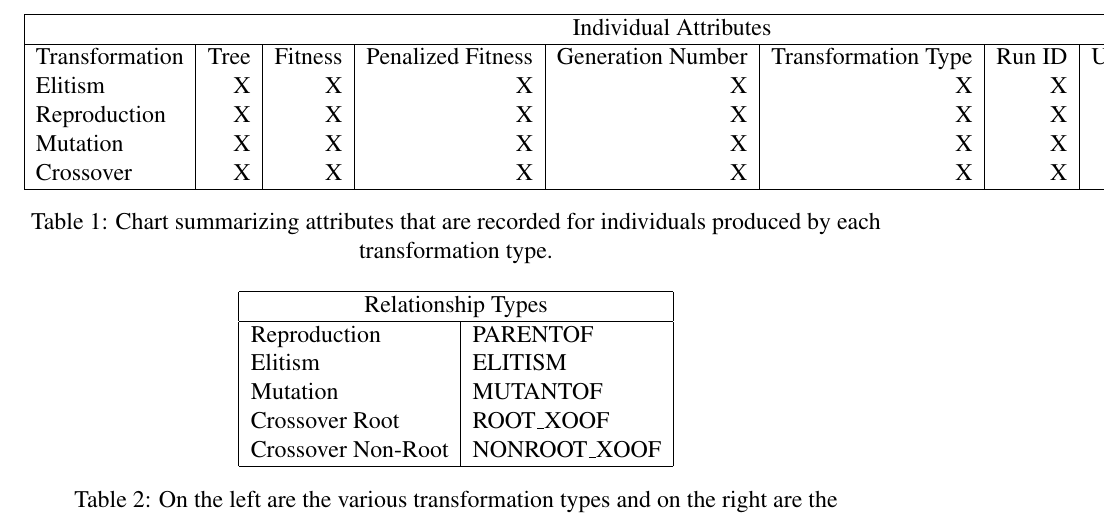
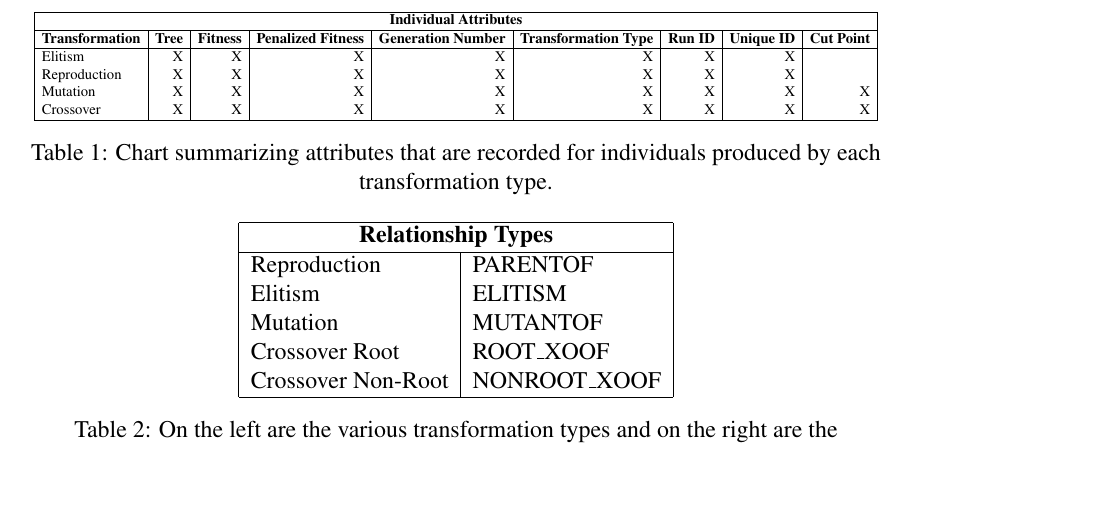
Before and after one commit to NicMcPhee/MICS-2014-GraphDB-EC, a LaTeX paper (MICS_2014.tex): part of page 6 of 7, cut so that both start at the same text, the shorter picture padded with empty space. Compiled offline with pdfLaTeX.

Commit message:
Fixed tables.

```diff
--- a/MICS_2014.tex
+++ b/MICS_2014.tex
@@ -263,17 +263,19 @@ Crossover differs from the previous transformations in that it makes two calls t
 In Neo4j, we set nodes to be individuals and defined their ancestry as relationships. Inside each node, we inserted several attributes belonging to an individual. In addition to the tree and fitness, all nodes also include the penalized fitness, the generation number, the transformation type, the run id (used to differentiate between different runs), and a unique id (used for identifying the specific node). For individuals produced by either crossover or mutation, the ``cut point'' (the index at which the root parent was altered by a transformation) is also included as an attribute. These attributes are summarized in Table~\ref{tab:individualAttributes}.
 \begin{table}[tb]
 \begin{center}
+\resizebox{15cm}{!}{
 \begin{tabular}{|l|r|r|r|r|r|r|r|r|}
 	\hline
-	\multicolumn{9}{|c|}{Individual Attributes} \\
+	\multicolumn{9}{|c|}{\textbf{Individual Attributes}} \\
 	\hline
-	Transformation & Tree & Fitness & Penalized Fitness & Generation Number & Transformation Type & Run ID & Unique ID & Cut Point \\
+	\textbf{Transformation} & \textbf{Tree} & \textbf{Fitness} & \textbf{Penalized Fitness} & \textbf{Generation Number} & \textbf{Transformation Type} & \textbf{Run ID} & \textbf{Unique ID} & \textbf{Cut Point} \\ \hline
 	Elitism & X & X & X & X & X & X & X & \\
 	Reproduction & X & X & X & X & X & X & X & \\
 	Mutation & X & X & X & X & X & X & X & X \\
 	Crossover & X & X & X & X & X & X & X & X \\
 	\hline
 \end{tabular}
+}
 \caption{Chart summarizing attributes that are recorded for individuals produced by each transformation type.}
 \label{tab:individualAttributes}
 \end{center}
```
Also changed, not shown: MICS_2014.tex (2 more changed lines).
